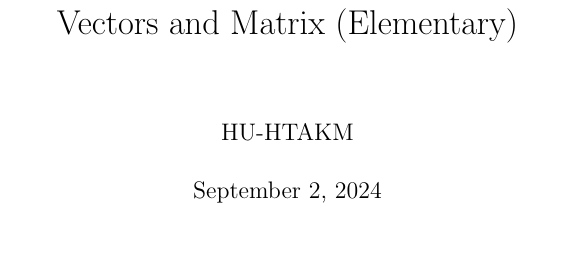
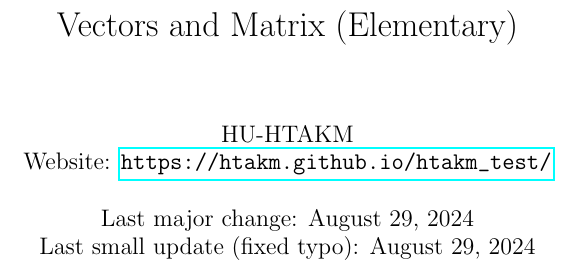
Before and after one commit to HTAKM/htakm_test, a LaTeX book (notes/matrix.tex): part of page 1 of 24, cut so that both start at the same text, the shorter picture padded with empty space. Compiled offline with pdfLaTeX.

Commit message:
Notes update

```diff
--- a/notes/matrix.tex
+++ b/notes/matrix.tex
@@ -2,7 +2,14 @@
 \usepackage{tikz}
 \DeclareMathOperator{\adj}{adj}
 \title{Vectors and Matrix (Elementary)}
-\author{HU-HTAKM}
+\author{
+	HU-HTAKM\\
+	Website: \url{https://htakm.github.io/htakm_test/}
+	}
+\date{
+	Last major change: August 29, 2024\\
+	Last small update (fixed typo): August 29, 2024
+}
 \begin{document}
 \maketitle
 This is just all the knowledge about vectors and matrices that you may have learnt in high school mathematics.
```
Also changed, not shown: notes/MATH 2023 (Simplified).tex (+8 -1 lines), notes/MATH 2023 (Simplified).pdf, notes/MATH 2431.pdf, notes/matrix.pdf (added), notes/matrix.tex (2 more changed lines), 2 other files.
